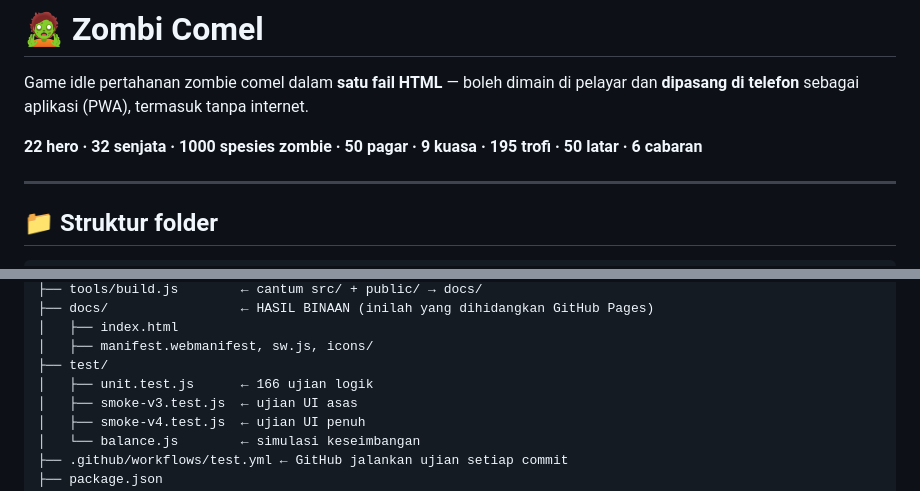
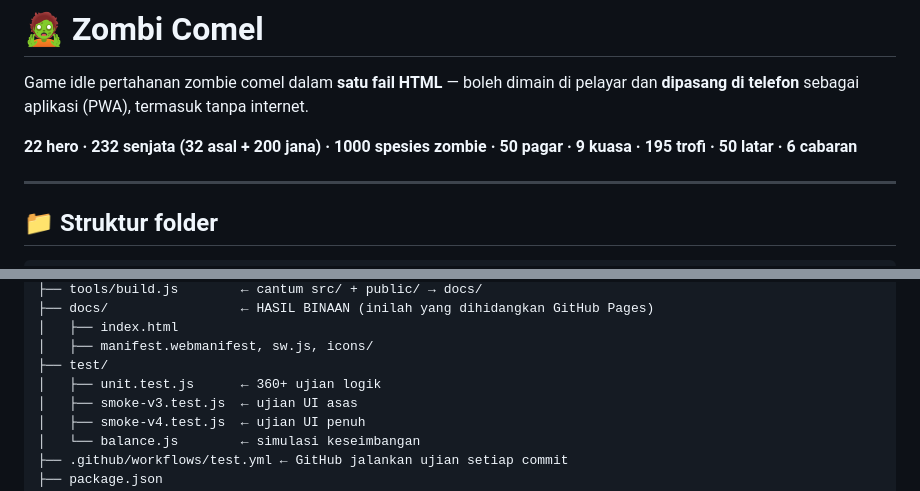
Before and after one commit to amirulskteh-oss/Zombi-Comel, a Markdown page: README.md, 2 parts joined by grey strips. Rendered like a GitHub page.

Commit message:
Refresh README game and test counts

```diff
--- a/README.md
+++ b/README.md
@@ -2,7 +2,7 @@
 
 Game idle pertahanan zombie comel dalam **satu fail HTML** — boleh dimain di pelayar dan **dipasang di telefon** sebagai aplikasi (PWA), termasuk tanpa internet.
 
-**22 hero · 32 senjata · 1000 spesies zombie · 50 pagar · 9 kuasa · 195 trofi · 50 latar · 6 cabaran**
+**22 hero · 232 senjata (32 asal + 200 jana) · 1000 spesies zombie · 50 pagar · 9 kuasa · 195 trofi · 50 latar · 6 cabaran**
 
 ---
 
@@ -24,7 +24,7 @@ zombi-comel/
 │   ├── index.html
 │   ├── manifest.webmanifest, sw.js, icons/
 ├── test/
-│   ├── unit.test.js      ← 166 ujian logik
+│   ├── unit.test.js      ← 360+ ujian logik
 │   ├── smoke-v3.test.js  ← ujian UI asas
 │   ├── smoke-v4.test.js  ← ujian UI penuh
 │   └── balance.js        ← simulasi keseimbangan
```
